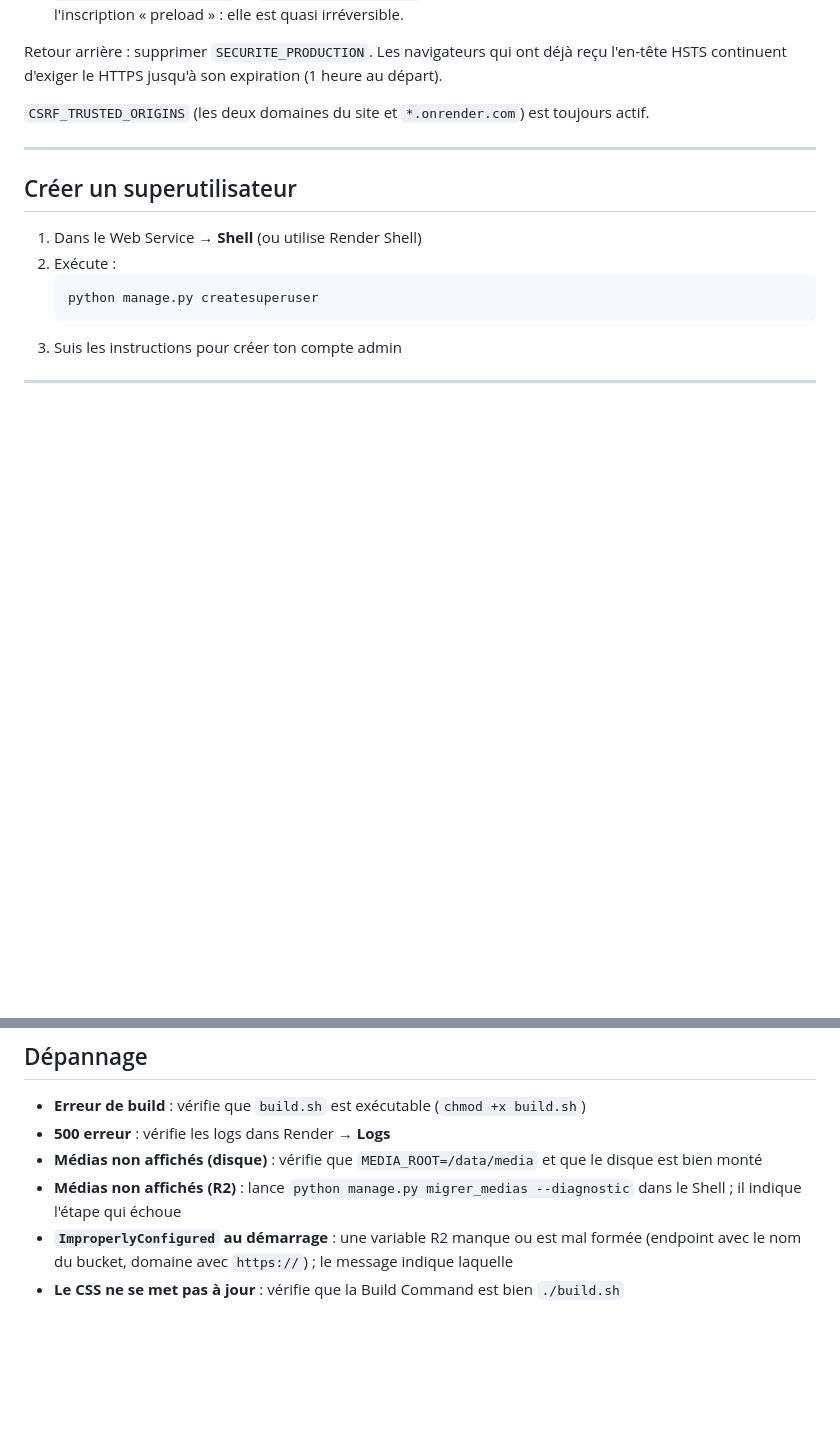
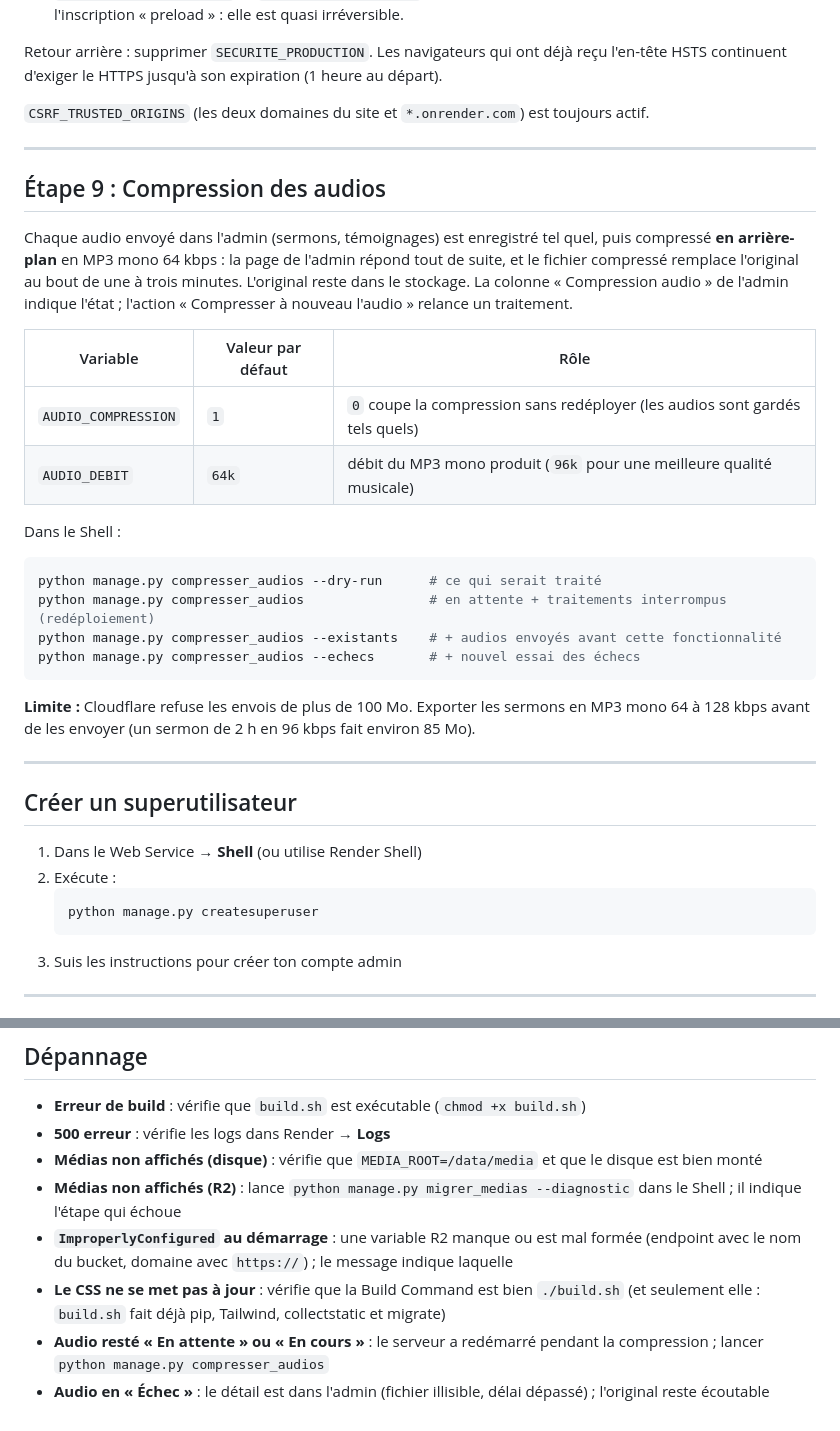
Before and after one commit to jokristo/churchWebsite, a Markdown page: DEPLOY_RENDER.md, 2 parts joined by grey strips. Drawn GitHub-style; blank space fills up the shorter version.

Commit message:
docs: compression audio, limite Cloudflare de 100 Mo, Build Command
DEPLOY_RENDER.md, étape 9 : fonctionnement, variables AUDIO_COMPRESSION et
AUDIO_DEBIT, commande compresser_audios, limite d'envoi de 100 Mo, dépannage.
CLAUDE.md : stack audio, compression refaite, Record.mp3 à recompresser.

Co-Authored-By: Claude Opus 5.5 <noreply@anthropic.com>

````diff
--- a/DEPLOY_RENDER.md
+++ b/DEPLOY_RENDER.md
@@ -194,6 +194,32 @@ l'en-tête HSTS continuent d'exiger le HTTPS jusqu'à son expiration (1 heure au
 
 ---
 
+## Étape 9 : Compression des audios
+
+Chaque audio envoyé dans l'admin (sermons, témoignages) est enregistré tel quel, puis
+compressé **en arrière-plan** en MP3 mono 64 kbps : la page de l'admin répond tout de
+suite, et le fichier compressé remplace l'original au bout de une à trois minutes.
+L'original reste dans le stockage. La colonne « Compression audio » de l'admin indique
+l'état ; l'action « Compresser à nouveau l'audio » relance un traitement.
+
+| Variable | Valeur par défaut | Rôle |
+|----------|-------------------|------|
+| `AUDIO_COMPRESSION` | `1` | `0` coupe la compression sans redéployer (les audios sont gardés tels quels) |
+| `AUDIO_DEBIT` | `64k` | débit du MP3 mono produit (`96k` pour une meilleure qualité musicale) |
+
+Dans le Shell :
+```bash
+python manage.py compresser_audios --dry-run      # ce qui serait traité
+python manage.py compresser_audios                # en attente + traitements interrompus (redéploiement)
+python manage.py compresser_audios --existants    # + audios envoyés avant cette fonctionnalité
+python manage.py compresser_audios --echecs       # + nouvel essai des échecs
+```
+
+**Limite :** Cloudflare refuse les envois de plus de 100 Mo. Exporter les sermons en MP3
+mono 64 à 128 kbps avant de les envoyer (un sermon de 2 h en 96 kbps fait environ 85 Mo).
+
+---
+
 ## Créer un superutilisateur
 
 1. Dans le Web Service → **Shell** (ou utilise Render Shell)
@@ -224,4 +250,6 @@ l'en-tête HSTS continuent d'exiger le HTTPS jusqu'à son expiration (1 heure au
 - **Médias non affichés (disque)** : vérifie que `MEDIA_ROOT=/data/media` et que le disque est bien monté
 - **Médias non affichés (R2)** : lance `python manage.py migrer_medias --diagnostic` dans le Shell ; il indique l'étape qui échoue
 - **`ImproperlyConfigured` au démarrage** : une variable R2 manque ou est mal formée (endpoint avec le nom du bucket, domaine avec `https://`) ; le message indique laquelle
-- **Le CSS ne se met pas à jour** : vérifie que la Build Command est bien `./build.sh`
+- **Le CSS ne se met pas à jour** : vérifie que la Build Command est bien `./build.sh` (et seulement elle : `build.sh` fait déjà pip, Tailwind, collectstatic et migrate)
+- **Audio resté « En attente » ou « En cours »** : le serveur a redémarré pendant la compression ; lancer `python manage.py compresser_audios`
+- **Audio en « Échec »** : le détail est dans l'admin (fichier illisible, délai dépassé) ; l'original reste écoutable
````
Also changed, not shown: CLAUDE.md (+4 -3 lines).
